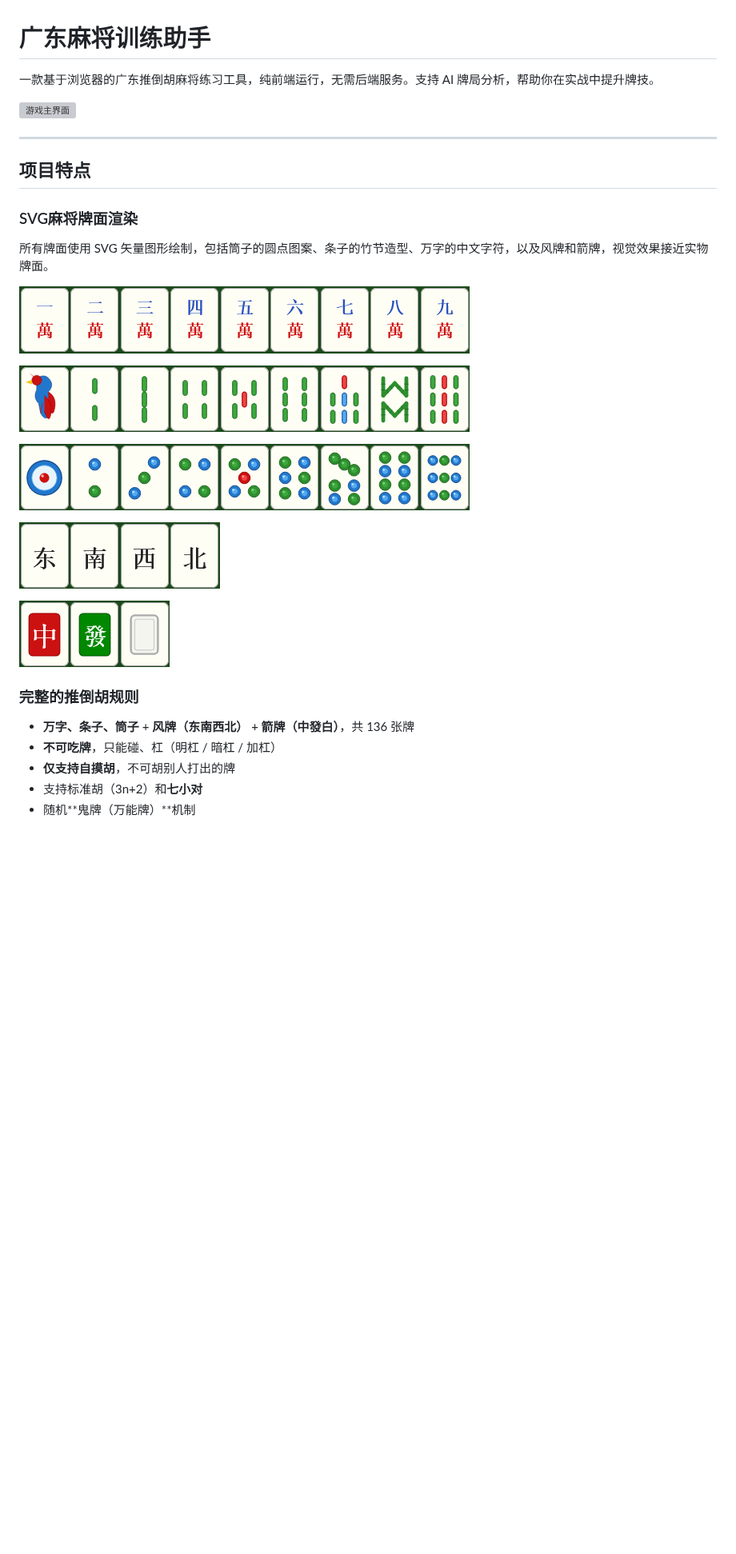
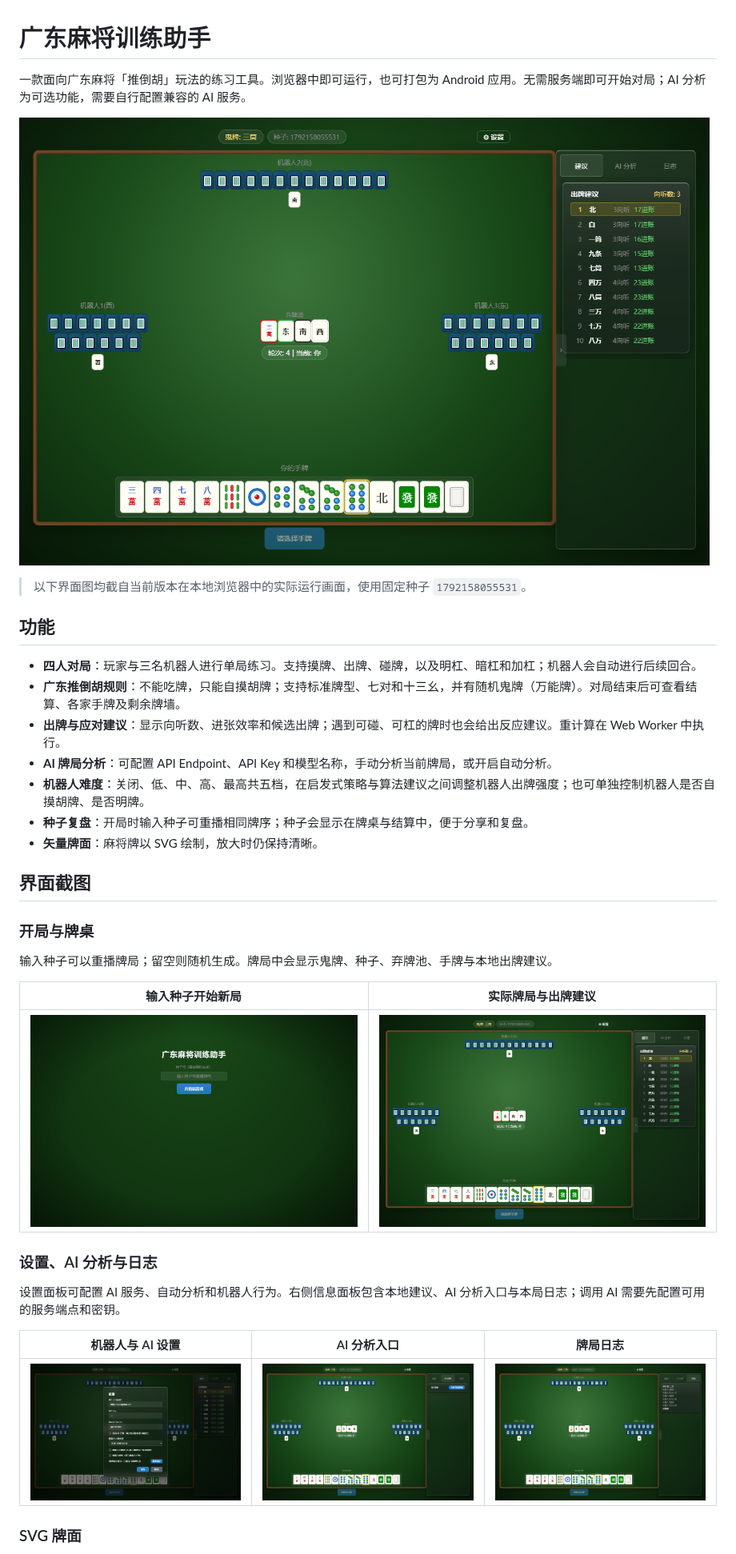
Before and after one commit to Bertramoon/Guangdong-Mahjong-Training-Assistant, a Markdown page: README.md, the part around one of its changes. Shown at 80% size. Drawn GitHub-style; pictures changed too: docs/screenshots/current-ai-analysis.png (added), docs/screenshots/current-game-board.png (added), docs/screenshots/current-game-log.png (added); blank space fills up the shorter version; grey boxes are pictures that could not be loaded.

Commit message:
docs: 更新 README 与真实界面截图

```diff
--- a/README.md
+++ b/README.md
@@ -1,32 +1,38 @@
 # 广东麻将训练助手
 
-一款基于浏览器的广东推倒胡麻将练习工具，纯前端运行，无需后端服务。支持 AI 牌局分析，帮助你在实战中提升牌技。
+一款面向广东麻将「推倒胡」玩法的练习工具。浏览器中即可运行，也可打包为 Android 应用。无需服务端即可开始对局；AI 分析为可选功能，需要自行配置兼容的 AI 服务。
 
-![游戏主界面](docs/screenshots/game-board.png)
+![实际牌局界面，右侧显示出牌建议](docs/screenshots/current-game-board.png)
 
----
+> 以下界面图均截自当前版本在本地浏览器中的实际运行画面，使用固定种子 `1792158055531`。
 
-## 项目特点
+## 功能
 
-### SVG麻将牌面渲染
+- **四人对局**：玩家与三名机器人进行单局练习。支持摸牌、出牌、碰牌，以及明杠、暗杠和加杠；机器人会自动进行后续回合。
+- **广东推倒胡规则**：不能吃牌，只能自摸胡牌；支持标准牌型、七对和十三幺，并有随机鬼牌（万能牌）。对局结束后可查看结算、各家手牌及剩余牌墙。
+- **出牌与应对建议**：显示向听数、进张效率和候选出牌；遇到可碰、可杠的牌时也会给出反应建议。重计算在 Web Worker 中执行。
+- **AI 牌局分析**：可配置 API Endpoint、API Key 和模型名称，手动分析当前牌局，或开启自动分析。
+- **机器人难度**：关闭、低、中、高、最高共五档，在启发式策略与算法建议之间调整机器人出牌强度；也可单独控制机器人是否自摸胡牌、是否明牌。
+- **种子复盘**：开局时输入种子可重播相同牌序；种子会显示在牌桌与结算中，便于分享和复盘。
+- **矢量牌面**：麻将牌以 SVG 绘制，放大时仍保持清晰。
 
-所有牌面使用 SVG 矢量图形绘制，包括筒子的圆点图案、条子的竹节造型、万字的中文字符，以及风牌和箭牌，视觉效果接近实物牌面。
+## 界面截图
 
-![万](docs/screenshots/tiles-detail-1.png)
+### 开局与牌桌
 
-![条](docs/screenshots/tiles-detail-2.png)
+输入种子可以重播牌局；留空则随机生成。牌局中会显示鬼牌、种子、弃牌池、手牌与本地出牌建议。
 
-![筒](docs/screenshots/tiles-detail-3.png)
+| 输入种子开始新局 | 实际牌局与出牌建议 |
+| --- | --- |
+| ![输入种子开始新局](docs/screenshots/current-seed-screen.png) | ![实际牌局与出牌建议](docs/screenshots/current-game-board.png) |
 
-![风](docs/screenshots/tiles-detail-4.png)
+### 设置、AI 分析与日志
 
-![箭](docs/screenshots/tiles-detail-5.png)
+设置面板可配置 AI 服务、自动分析和机器人行为。右侧信息面板包含本地建议、AI 分析入口与本局日志；调用 AI 需要先配置可用的服务端点和密钥。
 
-### 完整的推倒胡规则
+| 机器人与 AI 设置 | AI 分析入口 | 牌局日志 |
+| --- | --- | --- |
+| ![机器人与 AI 设置](docs/screenshots/current-game-settings.png) | ![AI 分析入口](docs/screenshots/current-ai-analysis.png) | ![牌局日志](docs/screenshots/current-game-log.png) |
 
-- **万字、条子、筒子** + **风牌（东南西北）** + **箭牌（中發白）**，共 136 张牌
-- **不可吃牌**，只能碰、杠（明杠 / 暗杠 / 加杠）
-- **仅支持自摸胡**，不可胡别人打出的牌
-- 支持标准胡（3n+2）和**七小对**
-- 随机**鬼牌（万能牌）**机制
+### SVG 牌面
 
```
Also changed, not shown: other parts of README.md (+44 -120 lines).
